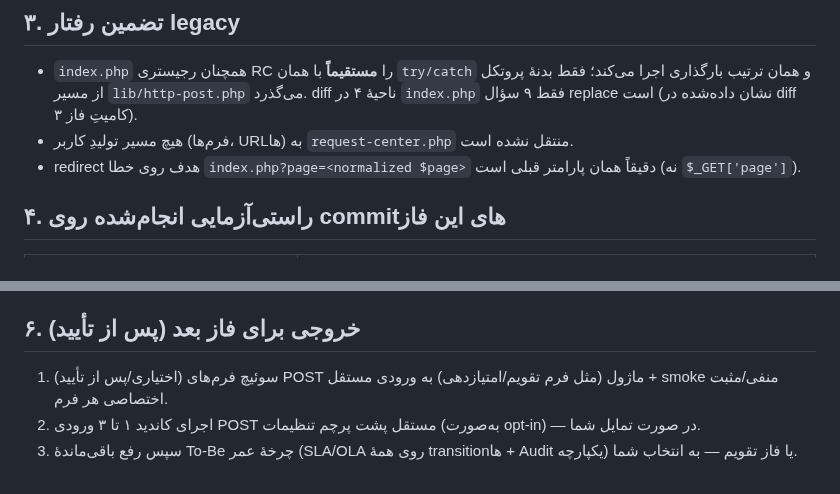
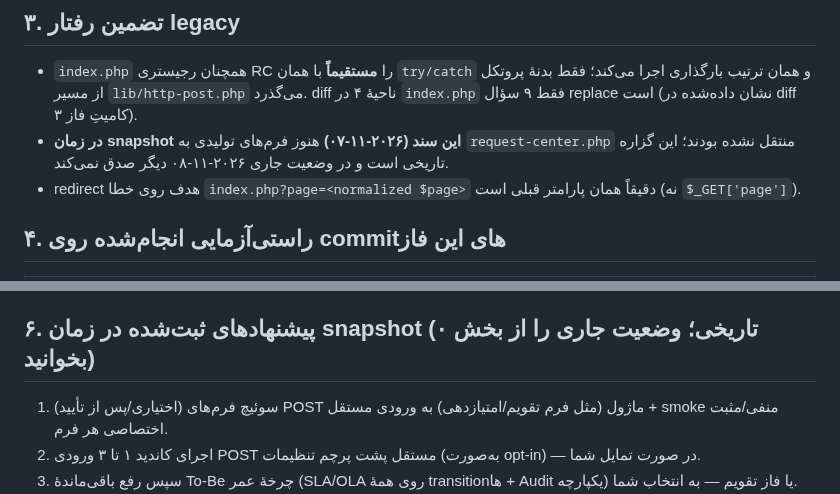
Before and after one commit to alirezarahimy-code/ticket, a Markdown page: docs/architecture/REQUEST-CENTER-PHASE3-BRIDGE-LIFECYCLE-FA.md, 2 parts joined by grey strips. GitHub-like rendering.

Commit message:
docs(request-center): mark superseded bridge recommendations as historical

```diff
--- a/docs/architecture/REQUEST-CENTER-PHASE3-BRIDGE-LIFECYCLE-FA.md
+++ b/docs/architecture/REQUEST-CENTER-PHASE3-BRIDGE-LIFECYCLE-FA.md
@@ -112,7 +112,7 @@ if (($_SERVER['REQUEST_METHOD'] ?? 'GET') === 'POST') {
 ## ۳. تضمین رفتار legacy
 
 - `index.php` همچنان رجیستری RC را **مستقیماً** با همان `try/catch` و همان ترتیب بارگذاری اجرا می‌کند؛ فقط بدنهٔ پروتکل از مسیر `lib/http-post.php` می‌گذرد. diff ناحیهٔ ۴ در `index.php` فقط ۹ سؤال replace است (نشان داده‌شده در diff کامیتِ فاز ۳).
-- هیچ مسیر تولیدِ کاربر (فرم‌ها، URLها) به `request-center.php` منتقل نشده است.
+- **در زمان snapshot این سند (۲۰۲۶-۱۱-۰۷)** هنوز فرم‌های تولیدی به `request-center.php` منتقل نشده بودند؛ این گزاره تاریخی است و در وضعیت جاری ۲۰۲۶-۱۱-۰۸ دیگر صدق نمی‌کند.
 - redirect هدف روی خطا `index.php?page=<normalized $page>` دقیقاً همان پارامتر قبلی است (نه `$_GET['page']`).
 
 ## ۴. راستی‌آزمایی انجام‌شده روی commit‌های این فاز
@@ -141,7 +141,7 @@ if (($_SERVER['REQUEST_METHOD'] ?? 'GET') === 'POST') {
 - هیچ تغییر Schema/Migration/rolling-update و هیچ نصب تولیدی انجام نشده است؛ صحت روی MariaDB عملیاتی ثبت نشده است.
 - «Phase 3 complete» در هیچ سند بالادستی این‌جا ثبت نشده؛ تصمیم نهایی با تأیید شماست.
 
-## ۶. خروجی برای فاز بعد (پس از تأیید)
+## ۶. پیشنهادهای ثبت‌شده در زمان snapshot (تاریخی؛ وضعیت جاری را از بخش ۰ بخوانید)
 
 1. (اختیاری/پس از تأیید) سوئیچ فرم‌های POST ماژول (مثل فرم تقویم/امتیازدهی) به ورودی مستقل + smoke منفی/مثبت اختصاصی هر فرم.
 2. اجرای کاندید ۱ تا ۳ ورودی POST مستقل پشت پرچم تنظیمات (به‌صورت opt-in) — در صورت تمایل شما.
```
